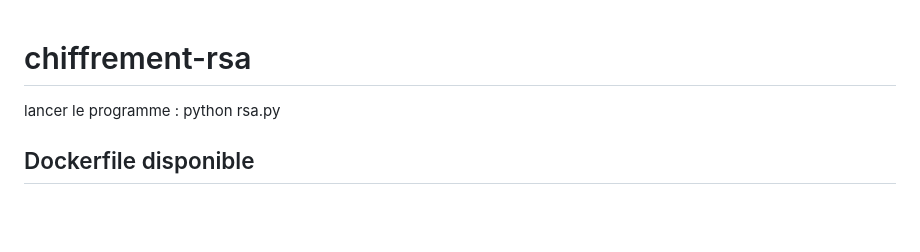
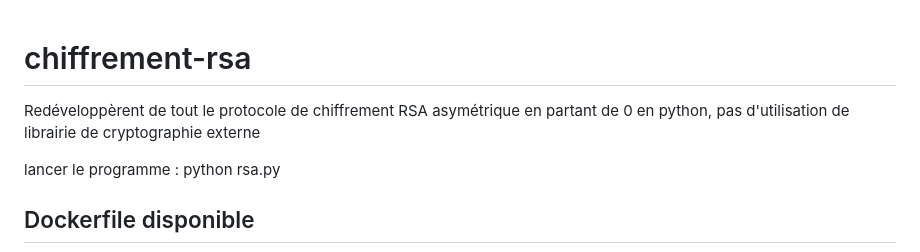
Before and after one commit to yvan-allioux/chiffrement-rsa, a Markdown page: README.md, the part around the change. Rendered like a GitHub page; blank space fills up the shorter version.

```diff
--- a/README.md
+++ b/README.md
@@ -1,4 +1,6 @@
 # chiffrement-rsa
+
+Redéveloppèrent de tout le protocole de chiffrement RSA asymétrique en partant de 0 en python, pas d'utilisation de librairie de cryptographie externe
 
 lancer le programme : python rsa.py
 
```
